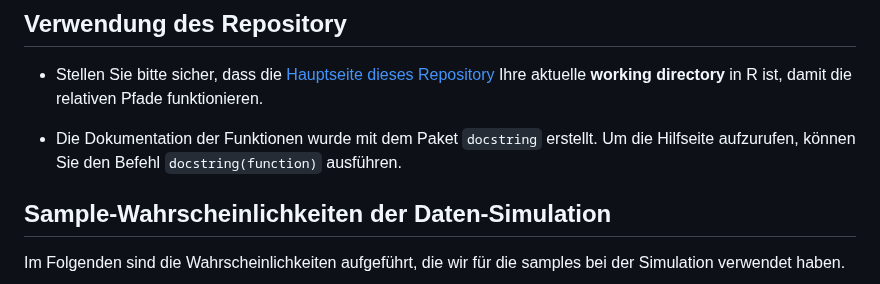
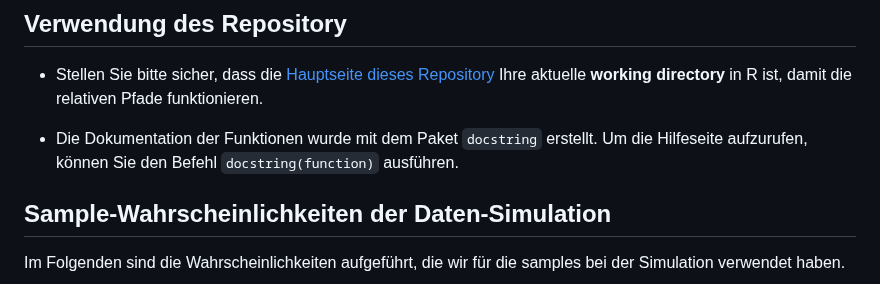
Before and after one commit to fynn-oldenburg/GitHub-Projekt-Wissenschaftliches-Arbeiten, a Markdown page: README.md, the part around the change. Rendered like a GitHub page.

```diff
--- a/README.md
+++ b/README.md
@@ -28,7 +28,7 @@ Gruppenmitglieder:
 
 - Stellen Sie bitte sicher, dass die [Hauptseite dieses Repository](https://github.com/fynn-oldenburg/GitHub-Projekt-Wissenschaftliches-Arbeiten) Ihre aktuelle **working directory** in R ist, damit die relativen Pfade funktionieren.
 
-- Die Dokumentation der Funktionen wurde mit dem Paket `docstring` erstellt. Um die Hilfseite aufzurufen, können Sie den Befehl `docstring(function)` ausführen.
+- Die Dokumentation der Funktionen wurde mit dem Paket `docstring` erstellt. Um die Hilfeseite aufzurufen, können Sie den Befehl `docstring(function)` ausführen.
 
 ## Sample-Wahrscheinlichkeiten der Daten-Simulation
 
```
